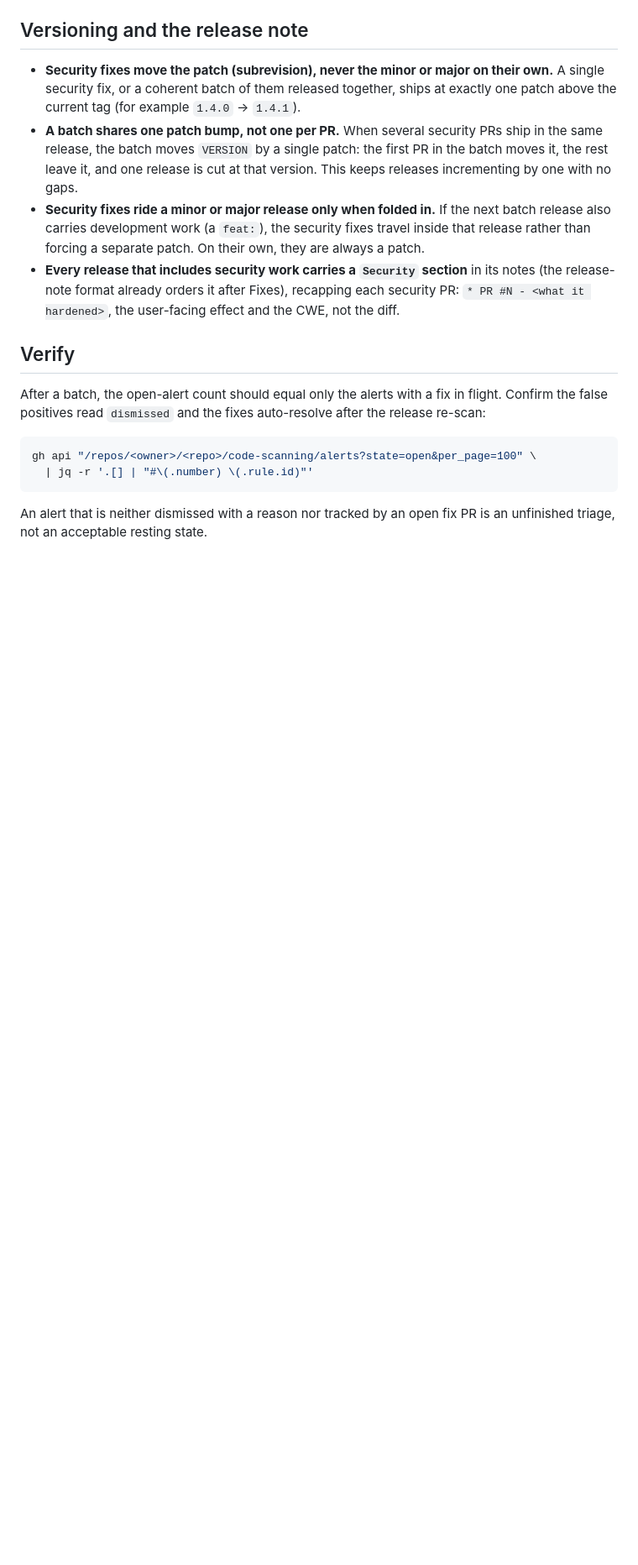
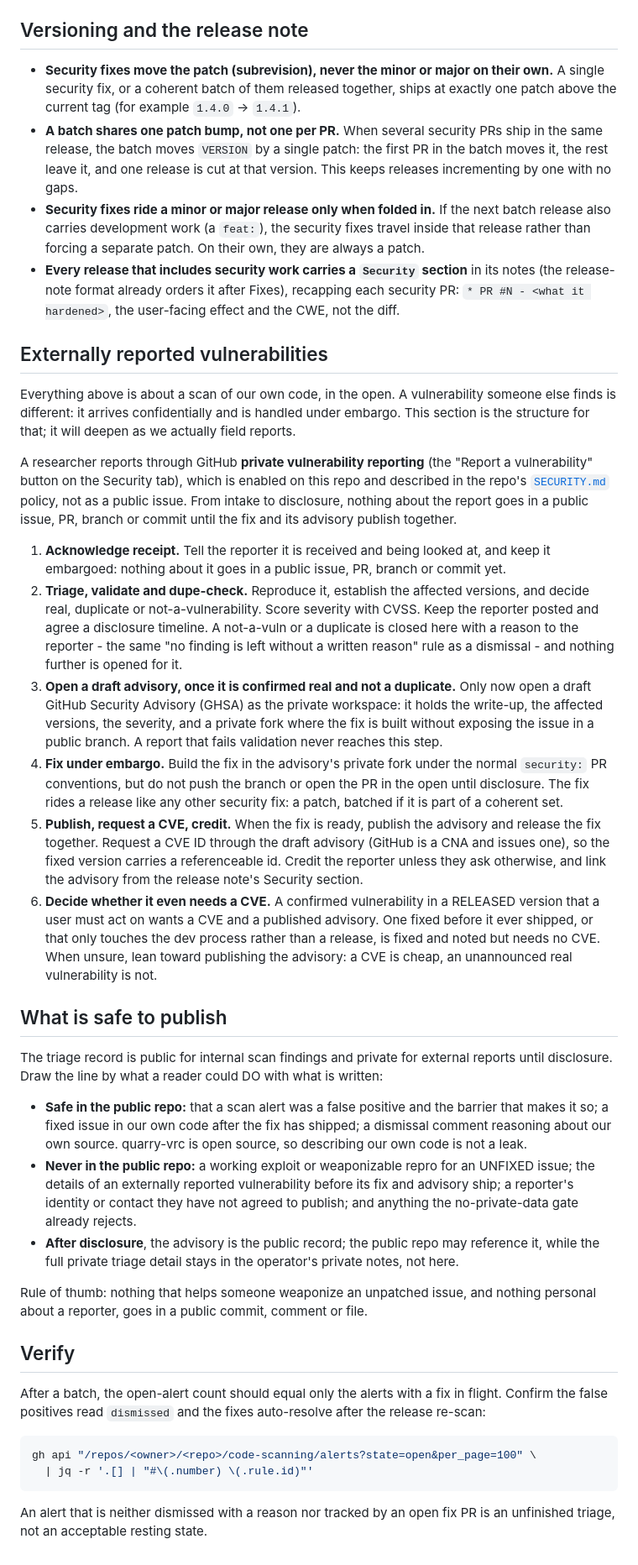
Before and after one commit to skraft9/quarry-vrc, a Markdown page: docs/contributing/SECURITY_RESPONSE_STANDARD.md, the part around one of its changes. Shown at 84% size. GitHub-like rendering; blank space fills up the shorter version.

Commit message:
docs: extend the security response standard to external reports and disclosure
Reframe the standard around two intake paths (internal CodeQL scan and
external private vulnerability report), add an embargoed external-report flow
(intake, triage, private-fork fix, GHSA advisory, CVE request, credit), and a
'what is safe to publish' rule that keeps exploit detail and reporter identity
out of the public repo until coordinated disclosure.

```diff
--- a/docs/contributing/SECURITY_RESPONSE_STANDARD.md
+++ b/docs/contributing/SECURITY_RESPONSE_STANDARD.md
@@ -137,6 +145,59 @@ labelled groups, each group a one-line bullet (no hard wrap, because GitHub refl
   release-note format already orders it after Fixes), recapping each security PR: `* PR #N - <what it
   hardened>`, the user-facing effect and the CWE, not the diff.
 
+## Externally reported vulnerabilities
+
+Everything above is about a scan of our own code, in the open. A vulnerability someone else finds is
+different: it arrives confidentially and is handled under embargo. This section is the structure for
+that; it will deepen as we actually field reports.
+
+A researcher reports through GitHub **private vulnerability reporting** (the "Report a vulnerability"
+button on the Security tab), which is enabled on this repo and described in the repo's
+[`SECURITY.md`](../../SECURITY.md) policy, not as a public issue. From intake to disclosure, nothing
+about the report goes in a public issue, PR, branch or commit until the fix and its advisory publish
+together.
+
+1. **Acknowledge receipt.** Tell the reporter it is received and being looked at, and keep it
+   embargoed: nothing about it goes in a public issue, PR, branch or commit yet.
+2. **Triage, validate and dupe-check.** Reproduce it, establish the affected versions, and decide
+   real, duplicate or not-a-vulnerability. Score severity with CVSS. Keep the reporter posted and
+   agree a disclosure timeline. A not-a-vuln or a duplicate is closed here with a reason to the
+   reporter - the same "no finding is left without a written reason" rule as a dismissal - and nothing
+   further is opened for it.
+3. **Open a draft advisory, once it is confirmed real and not a duplicate.** Only now open a draft
+   GitHub Security Advisory (GHSA) as the private workspace: it holds the write-up, the affected
+   versions, the severity, and a private fork where the fix is built without exposing the issue in a
+   public branch. A report that fails validation never reaches this step.
+4. **Fix under embargo.** Build the fix in the advisory's private fork under the normal `security:` PR
+   conventions, but do not push the branch or open the PR in the open until disclosure. The fix rides
+   a release like any other security fix: a patch, batched if it is part of a coherent set.
+5. **Publish, request a CVE, credit.** When the fix is ready, publish the advisory and release the fix
+   together. Request a CVE ID through the draft advisory (GitHub is a CNA and issues one), so the
+   fixed version carries a referenceable id. Credit the reporter unless they ask otherwise, and link
+   the advisory from the release note's Security section.
+6. **Decide whether it even needs a CVE.** A confirmed vulnerability in a RELEASED version that a user
+   must act on wants a CVE and a published advisory. One fixed before it ever shipped, or that only
+   touches the dev process rather than a release, is fixed and noted but needs no CVE. When unsure,
+   lean toward publishing the advisory: a CVE is cheap, an unannounced real vulnerability is not.
+
+## What is safe to publish
+
+The triage record is public for internal scan findings and private for external reports until
+disclosure. Draw the line by what a reader could DO with what is written:
+
+- **Safe in the public repo:** that a scan alert was a false positive and the barrier that makes it
+  so; a fixed issue in our own code after the fix has shipped; a dismissal comment reasoning about our
+  own source. quarry-vrc is open source, so describing our own code is not a leak.
+- **Never in the public repo:** a working exploit or weaponizable repro for an UNFIXED issue; the
+  details of an externally reported vulnerability before its fix and advisory ship; a reporter's
+  identity or contact they have not agreed to publish; and anything the no-private-data gate already
+  rejects.
+- **After disclosure**, the advisory is the public record; the public repo may reference it, while the
+  full private triage detail stays in the operator's private notes, not here.
+
+Rule of thumb: nothing that helps someone weaponize an unpatched issue, and nothing personal about a
+reporter, goes in a public commit, comment or file.
+
 ## Verify
 
 After a batch, the open-alert count should equal only the alerts with a fix in flight. Confirm the
```
Also changed, not shown: other parts of docs/contributing/SECURITY_RESPONSE_STANDARD.md (+14 -6 lines).
